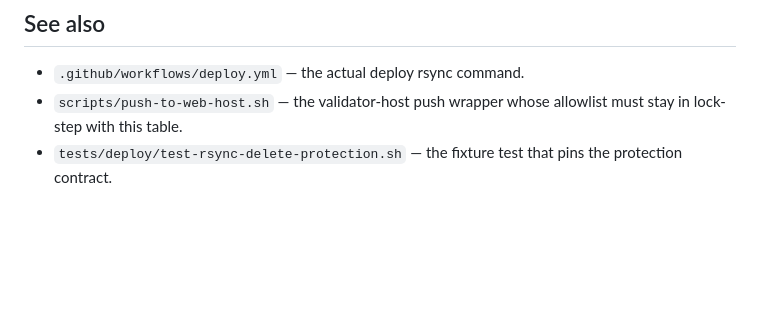
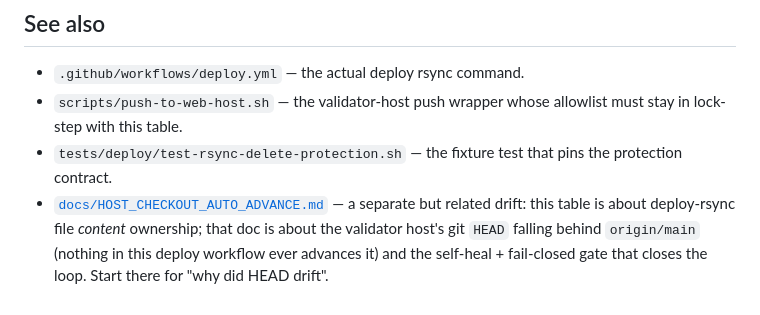
Before and after one commit to freedomyield/metal.freedom-yield.com, a Markdown page: docs/DEPLOY_OWNERSHIP_MATRIX.md, the part around the change. GitHub-like rendering; blank space fills up the shorter version.

```diff
--- a/docs/DEPLOY_OWNERSHIP_MATRIX.md
+++ b/docs/DEPLOY_OWNERSHIP_MATRIX.md
@@ -108,3 +108,9 @@ key — `rsync` is run with a local-to-local source/destination pair.
   whose allowlist must stay in lock-step with this table.
 - `tests/deploy/test-rsync-delete-protection.sh` — the fixture test
   that pins the protection contract.
+- [`docs/HOST_CHECKOUT_AUTO_ADVANCE.md`](HOST_CHECKOUT_AUTO_ADVANCE.md) —
+  a separate but related drift: this table is about deploy-rsync file
+  *content* ownership; that doc is about the validator host's git `HEAD`
+  falling behind `origin/main` (nothing in this deploy workflow ever
+  advances it) and the self-heal + fail-closed gate that closes the loop.
+  Start there for "why did HEAD drift".
```
Also changed, not shown: TOOLKIT.md (+3 -1 lines), docs/HOST_CHECKOUT_AUTO_ADVANCE.md (added, +161 -0 lines).
